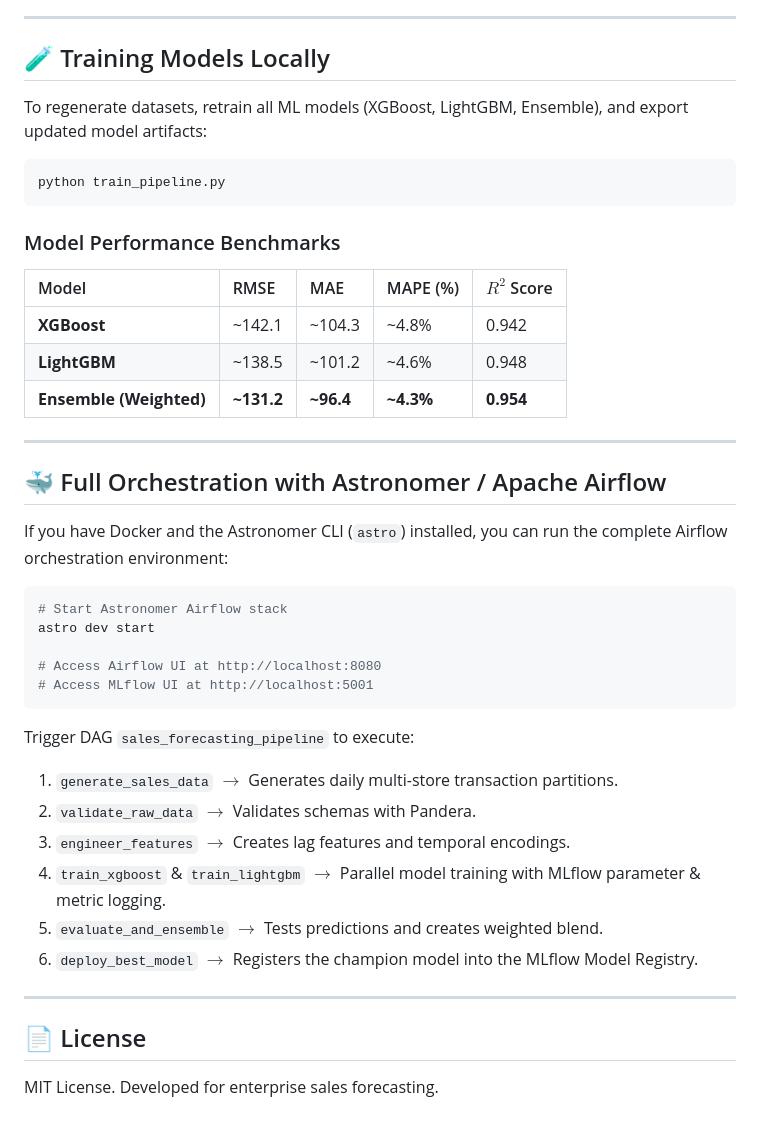
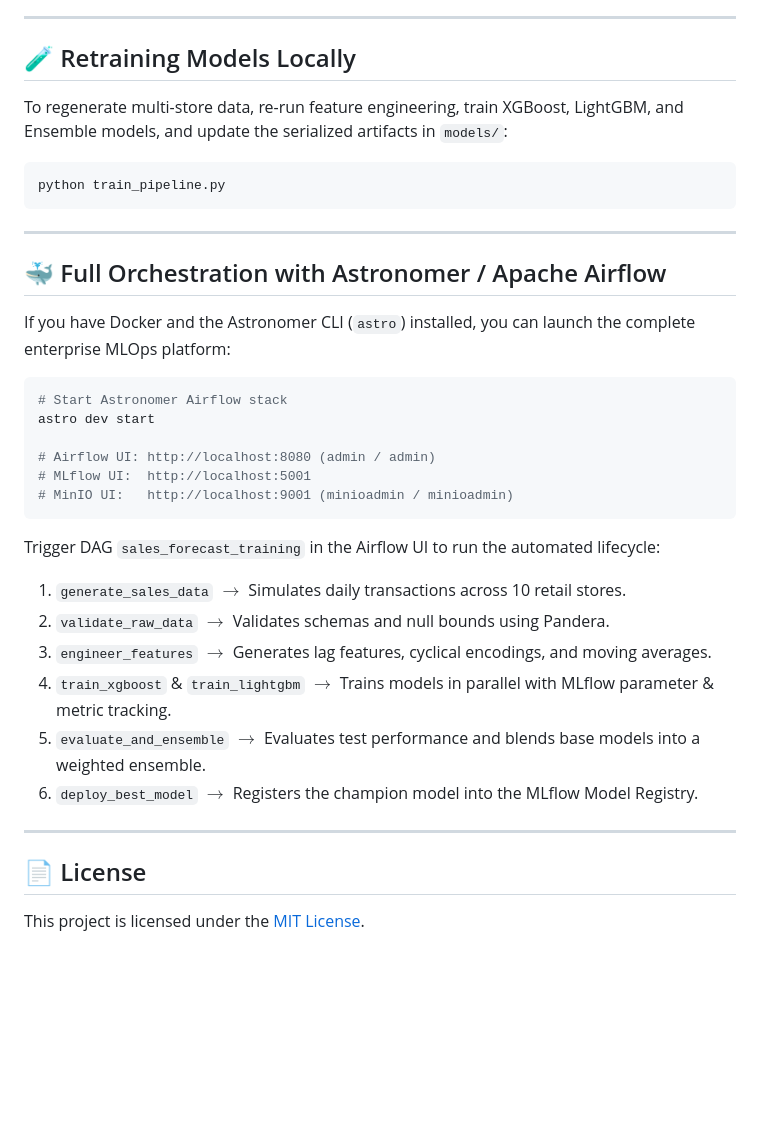
Before and after one commit to BKiran27/sales-forecast-prediction, a Markdown page: README.md, the part around one of its changes. Rendered like a GitHub page; blank space fills up the shorter version.

````diff
--- a/README.md
+++ b/README.md
@@ -121,45 +157,38 @@ This repository is optimized for **1-click zero-configuration deployment** to [S
 
 ---
 
-## 🧪 Training Models Locally
+## 🧪 Retraining Models Locally
 
-To regenerate datasets, retrain all ML models (XGBoost, LightGBM, Ensemble), and export updated model artifacts:
+To regenerate multi-store data, re-run feature engineering, train XGBoost, LightGBM, and Ensemble models, and update the serialized artifacts in `models/`:
 
 ```bash
 python train_pipeline.py
 ```
 
-### Model Performance Benchmarks
-
-| Model | RMSE | MAE | MAPE (%) | $R^2$ Score |
-| :--- | :--- | :--- | :--- | :--- |
-| **XGBoost** | ~142.1 | ~104.3 | ~4.8% | 0.942 |
-| **LightGBM** | ~138.5 | ~101.2 | ~4.6% | 0.948 |
-| **Ensemble (Weighted)** | **~131.2** | **~96.4** | **~4.3%** | **0.954** |
-
 ---
 
 ## 🐳 Full Orchestration with Astronomer / Apache Airflow
 
-If you have Docker and the Astronomer CLI (`astro`) installed, you can run the complete Airflow orchestration environment:
+If you have Docker and the Astronomer CLI (`astro`) installed, you can launch the complete enterprise MLOps platform:
 
 ```bash
 # Start Astronomer Airflow stack
 astro dev start
 
-# Access Airflow UI at http://localhost:8080
-# Access MLflow UI at http://localhost:5001
+# Airflow UI: http://localhost:8080 (admin / admin)
+# MLflow UI:  http://localhost:5001
+# MinIO UI:   http://localhost:9001 (minioadmin / minioadmin)
 ```
 
-Trigger DAG `sales_forecasting_pipeline` to execute:
-1. `generate_sales_data` $\rightarrow$ Generates daily multi-store transaction partitions.
-2. `validate_raw_data` $\rightarrow$ Validates schemas with Pandera.
-3. `engineer_features` $\rightarrow$ Creates lag features and temporal encodings.
-4. `train_xgboost` & `train_lightgbm` $\rightarrow$ Parallel model training with MLflow parameter & metric logging.
-5. `evaluate_and_ensemble` $\rightarrow$ Tests predictions and creates weighted blend.
+Trigger DAG `sales_forecast_training` in the Airflow UI to run the automated lifecycle:
+1. `generate_sales_data` $\rightarrow$ Simulates daily transactions across 10 retail stores.
+2. `validate_raw_data` $\rightarrow$ Validates schemas and null bounds using Pandera.
+3. `engineer_features` $\rightarrow$ Generates lag features, cyclical encodings, and moving averages.
+4. `train_xgboost` & `train_lightgbm` $\rightarrow$ Trains models in parallel with MLflow parameter & metric tracking.
+5. `evaluate_and_ensemble` $\rightarrow$ Evaluates test performance and blends base models into a weighted ensemble.
 6. `deploy_best_model` $\rightarrow$ Registers the champion model into the MLflow Model Registry.
 
 ---
 
 ## 📄 License
-MIT License. Developed for enterprise sales forecasting.
+This project is licensed under the [MIT License](LICENSE).
````
Also changed, not shown: other parts of README.md (+93 -57 lines).
